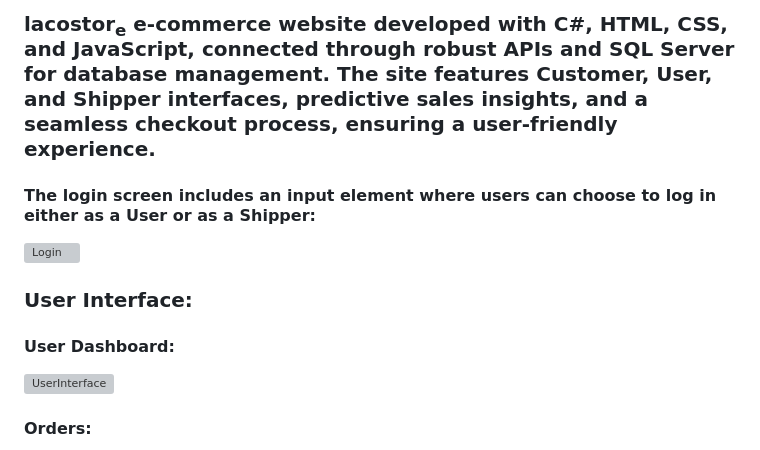
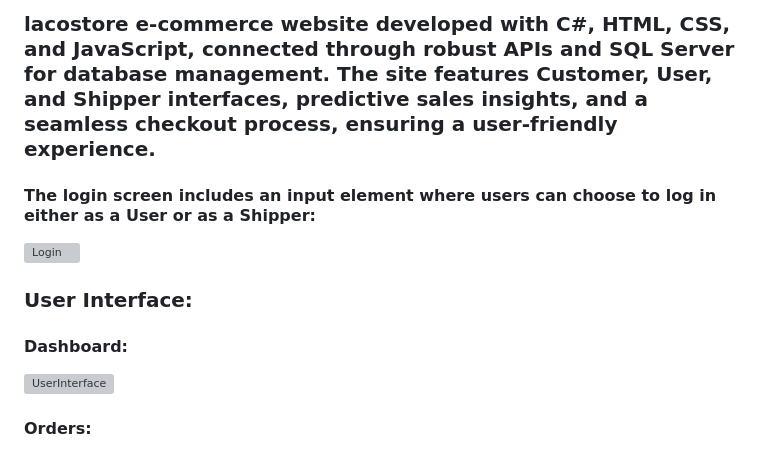
Before and after one commit to ASIMYASINOMERAHMED/E-commerce-website, a Markdown page: README.md, the part around one of its changes. Drawn GitHub-style; grey boxes are pictures that could not be loaded.

```diff
--- a/README.md
+++ b/README.md
@@ -1,9 +1,9 @@
-### lacostor<sub>e</sub> e-commerce website developed with C#, HTML, CSS, and JavaScript, connected through robust APIs and SQL Server for database management. The site features Customer, User, and Shipper interfaces, predictive sales insights, and a seamless checkout process, ensuring a user-friendly experience.
+### lacostore e-commerce website developed with C#, HTML, CSS, and JavaScript, connected through robust APIs and SQL Server for database management. The site features Customer, User, and Shipper interfaces, predictive sales insights, and a seamless checkout process, ensuring a user-friendly experience.
 
 #### The login screen includes an input element where users can choose to log in either as a User or as a Shipper:
 ![Login](https://github.com/user-attachments/assets/f81f3493-c6a7-4271-b7cf-f14dad5ec71f)
 ### User Interface:
-#### User Dashboard:
+#### Dashboard:
 ![UserInterface](https://github.com/user-attachments/assets/c98bb94d-7b83-4f39-a4a5-bebf6262c6ad)
 #### Orders:
 ![Orders](https://github.com/user-attachments/assets/6858b300-c6f7-4bb3-9273-8218a3485489)
```
Also changed, not shown: other parts of README.md (+2 -0 lines).
